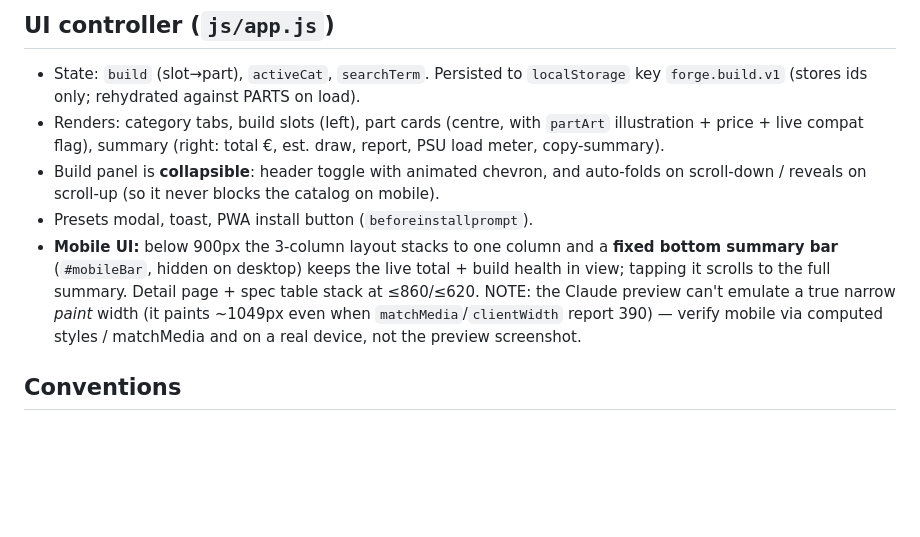
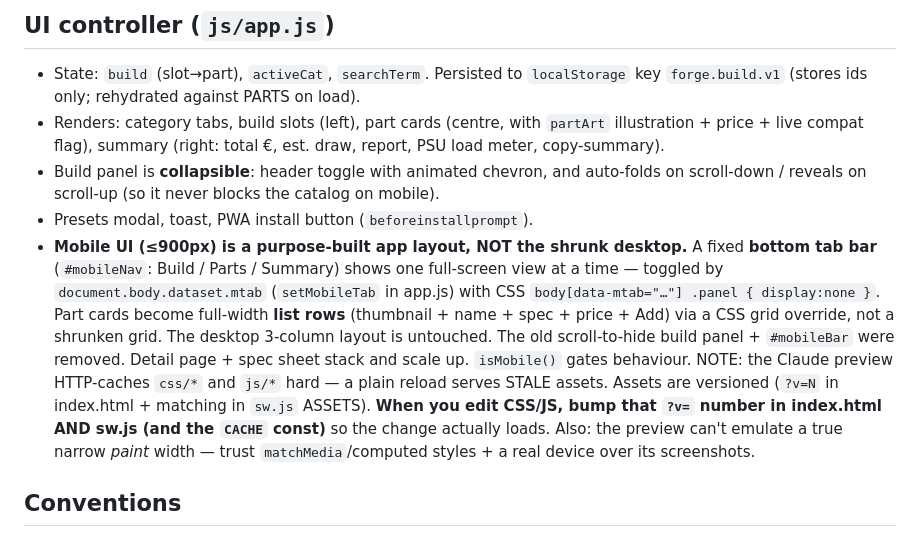
Before and after one commit to HoodedHacker32/forge-pc-builder, a Markdown page: CLAUDE.md, the part around the change. GitHub-like rendering; blank space fills up the shorter version.

Commit message:
Document mobile app layout + asset-versioning convention in CLAUDE.md
Co-Authored-By: Claude Opus 4.8 <noreply@anthropic.com>

```diff
--- a/CLAUDE.md
+++ b/CLAUDE.md
@@ -107,12 +107,18 @@ contextual banner explains constraints ("this board needs DDR5", "cards up to 36
 - Build panel is **collapsible**: header toggle with animated chevron, and auto-folds on
   scroll-down / reveals on scroll-up (so it never blocks the catalog on mobile).
 - Presets modal, toast, PWA install button (`beforeinstallprompt`).
-- **Mobile UI:** below 900px the 3-column layout stacks to one column and a **fixed bottom
-  summary bar** (`#mobileBar`, hidden on desktop) keeps the live total + build health in
-  view; tapping it scrolls to the full summary. Detail page + spec table stack at ≤860/≤620.
-  NOTE: the Claude preview can't emulate a true narrow *paint* width (it paints ~1049px even
-  when `matchMedia`/`clientWidth` report 390) — verify mobile via computed styles / matchMedia
-  and on a real device, not the preview screenshot.
+- **Mobile UI (≤900px) is a purpose-built app layout, NOT the shrunk desktop.** A fixed
+  **bottom tab bar** (`#mobileNav`: Build / Parts / Summary) shows one full-screen view at a
+  time — toggled by `document.body.dataset.mtab` (`setMobileTab` in app.js) with CSS
+  `body[data-mtab="…"] .panel { display:none }`. Part cards become full-width **list rows**
+  (thumbnail + name + spec + price + Add) via a CSS grid override, not a shrunken grid. The
+  desktop 3-column layout is untouched. The old scroll-to-hide build panel + `#mobileBar`
+  were removed. Detail page + spec sheet stack and scale up. `isMobile()` gates behaviour.
+  NOTE: the Claude preview HTTP-caches `css/*` and `js/*` hard — a plain reload serves STALE
+  assets. Assets are versioned (`?v=N` in index.html + matching in `sw.js` ASSETS). **When you
+  edit CSS/JS, bump that `?v=` number in index.html AND sw.js (and the `CACHE` const)** so the
+  change actually loads. Also: the preview can't emulate a true narrow *paint* width — trust
+  `matchMedia`/computed styles + a real device over its screenshots.
 
 ## Conventions
 
```
